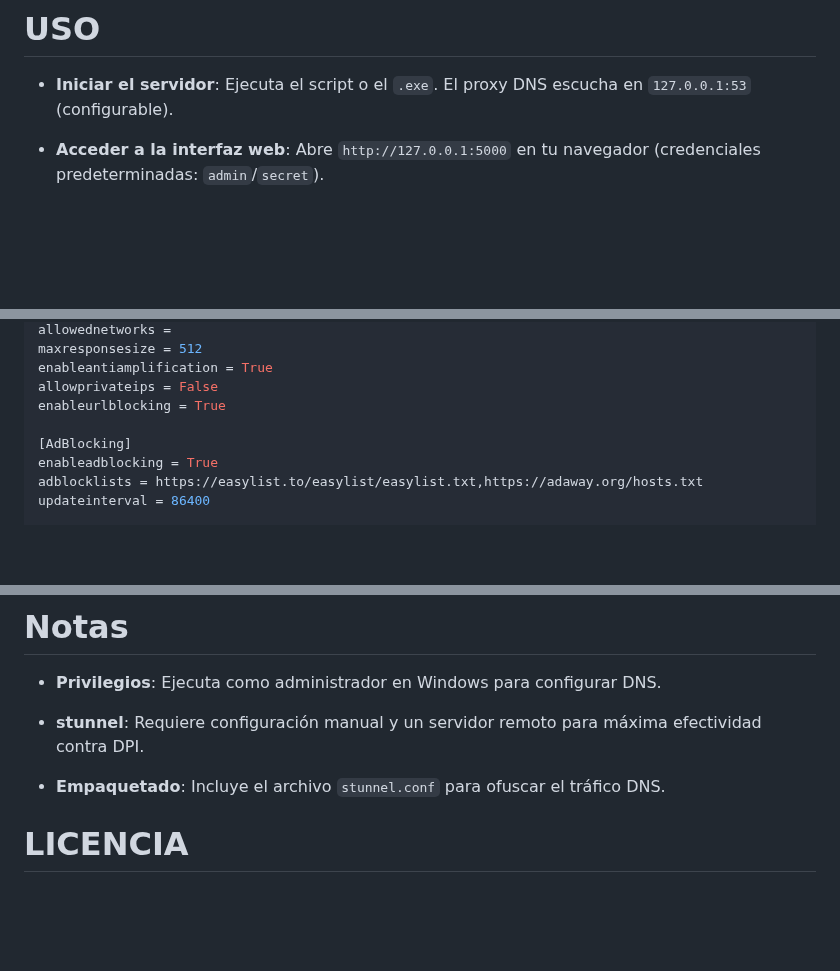
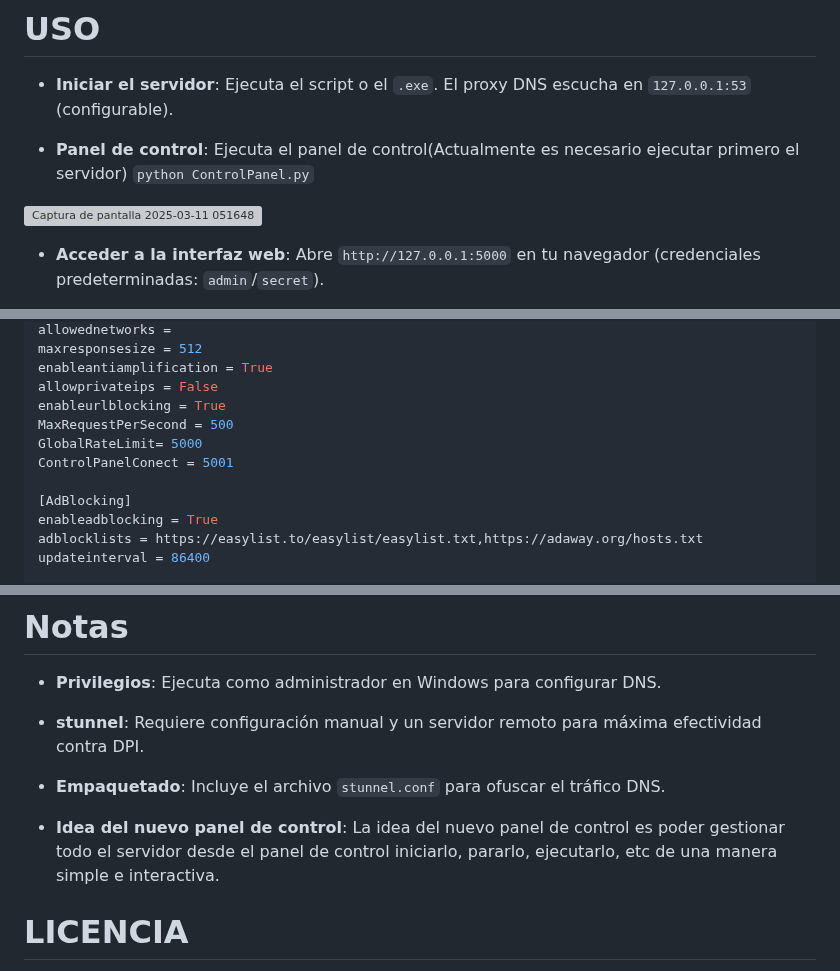
Before and after one commit to Nooch98/DNSProxyconSoporteDoH, a Markdown page: README.md, 3 parts joined by grey strips. Drawn GitHub-style; blank space fills up the shorter version; grey boxes are pictures that could not be loaded.

```diff
--- a/README.md
+++ b/README.md
@@ -74,6 +74,10 @@ pyinstaller --onefile --add-data "stunnel.conf" DoH.py
 
 * **Iniciar el servidor**: Ejecuta el script o el `.exe`. El proxy DNS escucha en `127.0.0.1:53` (configurable).
 
+* **Panel de control**: Ejecuta el panel de control(Actualmente es necesario ejecutar primero el servidor) `python ControlPanel.py`
+
+![Captura de pantalla 2025-03-11 051648](https://github.com/user-attachments/assets/392e2403-2bc7-435d-bb95-8ee16e0507b1)
+
 * **Acceder a la interfaz web**: Abre `http://127.0.0.1:5000` en tu navegador (credenciales predeterminadas: `admin`/`secret`).
 
 ![Captura de pantalla 2025-02-24 210435](https://github.com/user-attachments/assets/cc73667c-1eed-4f45-956f-6818deecbcca)
@@ -119,6 +123,9 @@ maxresponsesize = 512
 enableantiamplification = True
 allowprivateips = False
 enableurlblocking = True
+MaxRequestPerSecond = 500
+GlobalRateLimit= 5000
+ControlPanelConect = 5001
 
 [AdBlocking]
 enableadblocking = True
@@ -192,6 +199,8 @@ TIMEOUTclose = 0
 
 * **Empaquetado**: Incluye el archivo `stunnel.conf` para ofuscar el tráfico DNS.
 
+* **Idea del nuevo panel de control**: La idea del nuevo panel de control es poder gestionar todo el servidor desde el panel de control iniciarlo, pararlo, ejecutarlo, etc de una manera simple e interactiva.
+
 # LICENCIA
 
 > MIT License
```
